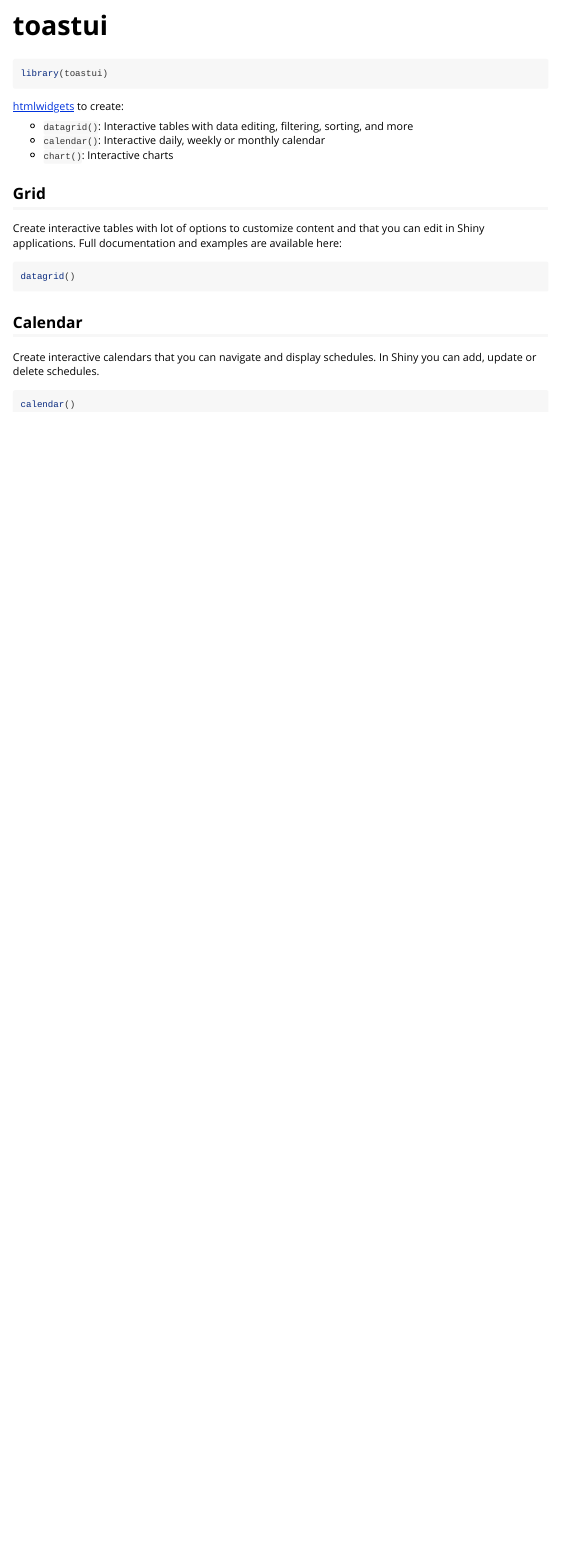
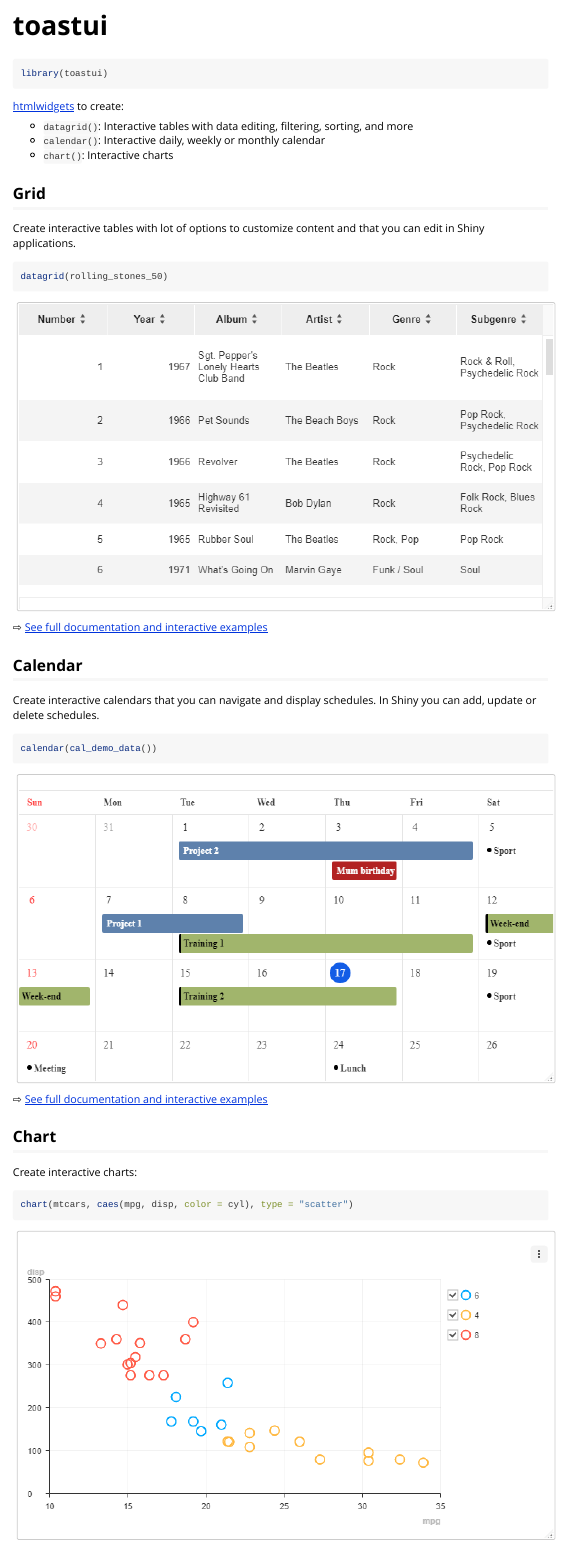
Before and after one commit to dreamRs/toastui, an R Markdown document (vignettes/toastui.Rmd): the page in a window 1100 px wide, from its top. Rendered offline with R 4.5, knitr and Pandoc, with nearby package versions.

Commit message:
update vignette toastui

````diff
--- a/vignettes/toastui.Rmd
+++ b/vignettes/toastui.Rmd
@@ -28,11 +28,15 @@ library(toastui)
 
 ## Grid
 
-Create interactive tables with lot of options to customize content and that you can edit in Shiny applications. Full documentation and examples are available here:
+Create interactive tables with lot of options to customize content and that you can edit in Shiny applications.
 
-```{r}
-datagrid()
+```{r grid}
+datagrid(rolling_stones_50)
 ```
+
+![](figures/grid.png)
+
+&#8680; [See full documentation and interactive examples](https://dreamrs.github.io/toastui/articles/extras/grid.html)
 
 
 
@@ -40,6 +44,24 @@ datagrid()
 
 Create interactive calendars that you can navigate and display schedules. In Shiny you can add, update or delete schedules.
 
-```{r}
-calendar()
+```{r calendar}
+calendar(cal_demo_data())
 ```
+
+![](figures/calendar.png)
+
+&#8680; [See full documentation and interactive examples](https://dreamrs.github.io/toastui/articles/extras/calendar.html)
+
+
+
+## Chart
+
+Create interactive charts:
+
+```{r chart}
+chart(mtcars, caes(mpg, disp, color = cyl), type = "scatter")
+```
+
+![](figures/chart.png)
+
+&#8680; [See full documentation and interactive examples](https://dreamrs.github.io/toastui/articles/extras/chart.html)
````
Also changed, not shown: vignettes/figures/calendar.png (added), vignettes/figures/chart.png (added), vignettes/figures/grid.png (added).
